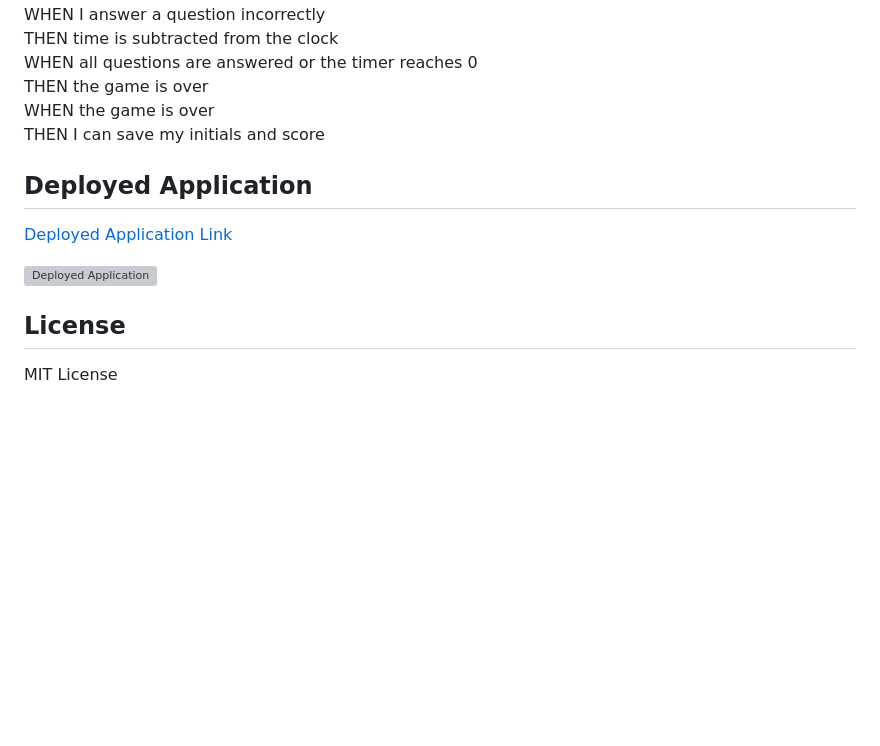
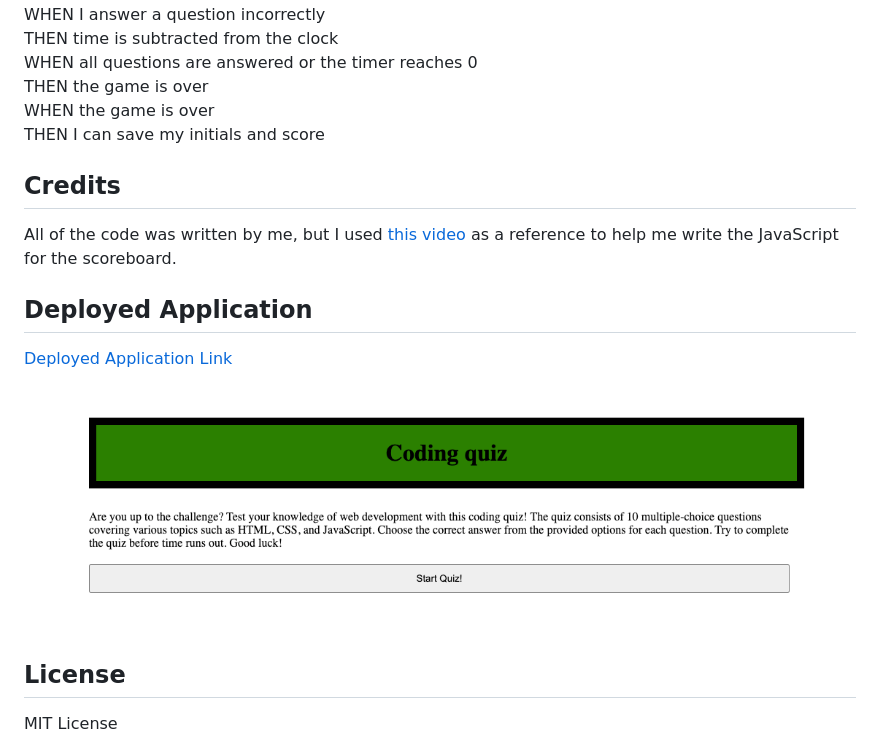
Before and after one commit to finntendoverse/msu-04-code-quiz, a Markdown page: README.md, the part around the change printed below. GitHub-like rendering; pictures changed too: img/Deployed.png (added); blank space fills up the shorter version; grey boxes are pictures that could not be loaded.

```diff
--- a/README.md
+++ b/README.md
@@ -21,4 +21,7 @@ THEN the game is over<br>
 WHEN the game is over<br>
 THEN I can save my initials and score
 
+## Credits
+All of the code was written by me, but I used [this video](https://www.youtube.com/watch?v=DFhmNLKwwGw) as a reference to help me write the JavaScript for the scoreboard.
+
 ## Deployed Application
@@ -26,5 +29,5 @@ THEN I can save my initials and score
 
-![Deployed Application]()
+![Deployed Application](img/Deployed.png)
 
 ## License
 MIT License
```
Also changed, not shown: other parts of README.md (+1 -1 lines).
